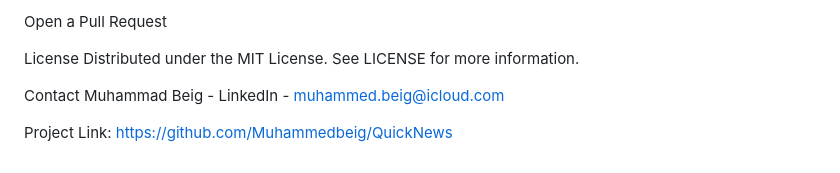
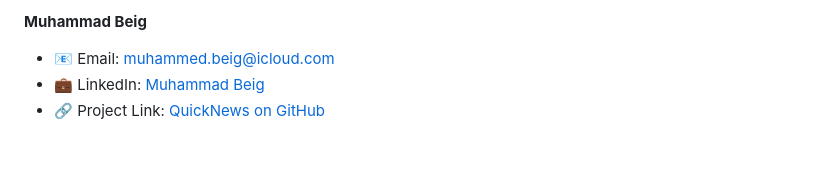
Before and after one commit to Muhammedbeig/QuickNews, a Markdown page: README.md, the part around the change printed below. Drawn GitHub-style.

```diff
--- a/README.md
+++ b/README.md
@@ -150,10 +171,5 @@ Push to the Branch (git push origin feature/AmazingFeature)
 
-Open a Pull Request
-
-License
-Distributed under the MIT License. See LICENSE for more information.
-
-Contact
-Muhammad Beig - LinkedIn - muhammed.beig@icloud.com
-
-Project Link: https://github.com/Muhammedbeig/QuickNews
+**Muhammad Beig**
+- 📧 Email: muhammed.beig@icloud.com
+- 💼 LinkedIn: [Muhammad Beig](https://linkedin.com/in/muhammad-beig)
+- 🔗 Project Link: [QuickNews on GitHub](https://github.com/Muhammedbeig/QuickNews)
```
Also changed, not shown: other parts of README.md (+74 -53 lines).
